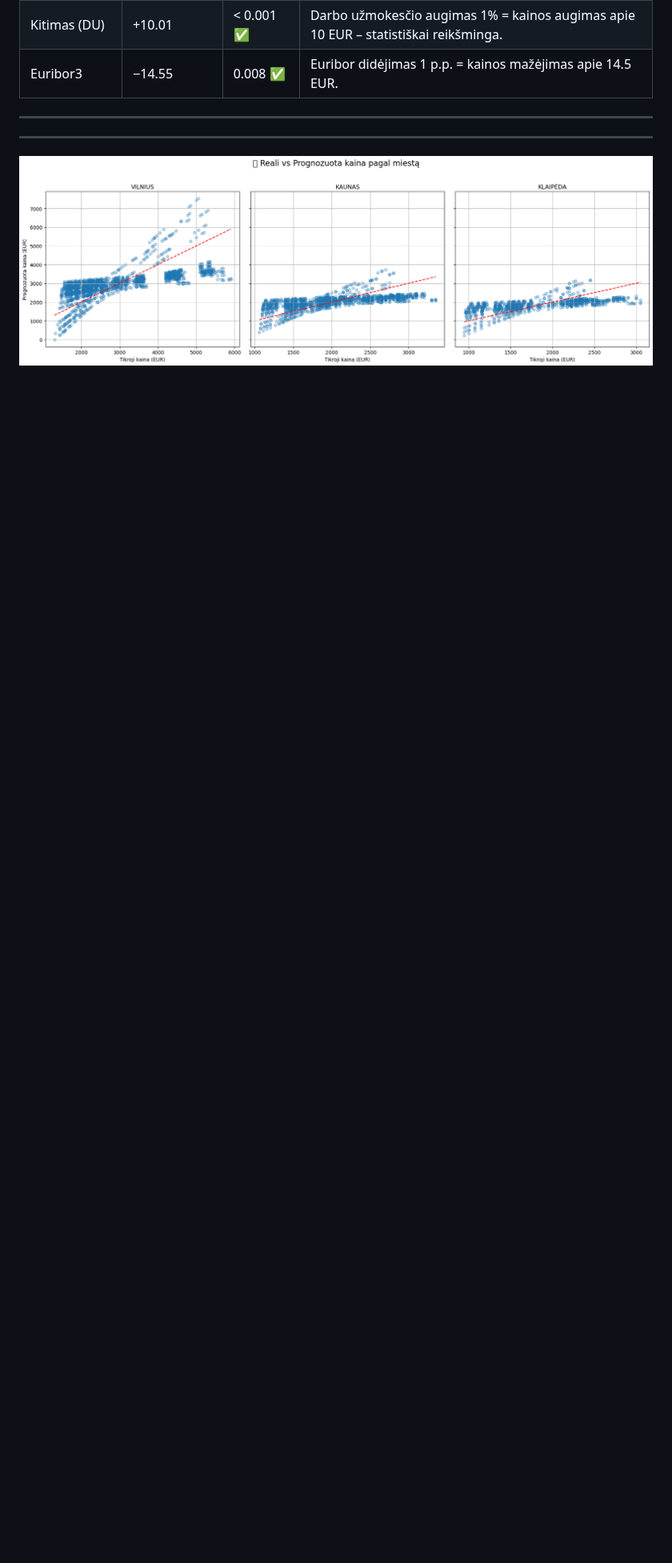
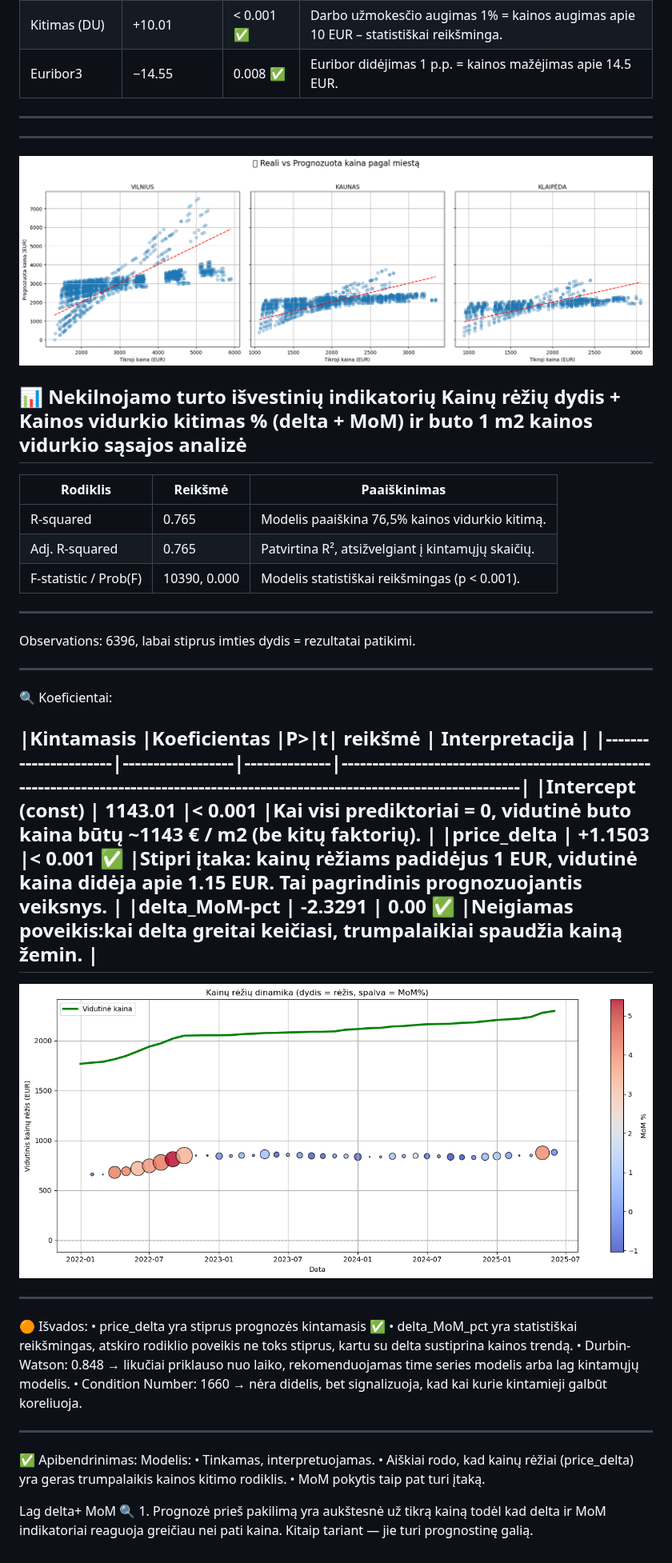
Before and after one commit to IgorLT67/igor-portfolio, a Markdown page: Butų kainos makroekonominiame kontekste/README.md, the part around one of its changes. Shown at 80% size. GitHub-like rendering; blank space fills up the shorter version.

```diff
--- a/Butų kainos makroekonominiame kontekste/README.md
+++ b/Butų kainos makroekonominiame kontekste/README.md
@@ -161,3 +161,42 @@ Naudoti indikatoriai:
 ________________________________________
 
 ![Dashboard Preview](Reali_vs_prognozuota.png)
+
+## 📊 Nekilnojamo turto išvestinių indikatorių **Kainų rėžių dydis** + **Kainos vidurkio kitimas %** (delta + MoM) ir buto 1 m2 kainos vidurkio sąsajos analizė
+
+|Rodiklis           	|Reikšmė	       |Paaiškinimas
+|-----------------------|------------------|----------------------------------------------------------------------------------------------------|
+|R-squared	            |   0.765     	 |Modelis paaiškina 76,5% kainos vidurkio kitimą.                                                     |
+|Adj. R-squared	      |   0.765	       |Patvirtina R², atsižvelgiant į kintamųjų skaičių.                                                   |
+|F-statistic / Prob(F)	|   10390, 0.000	 |Modelis statistiškai reikšmingas (p < 0.001).                                                       |
+-------------------------------------------------------------------------------------------------------------------------------------------------
+
+Observations: 6396, labai stiprus imties dydis = rezultatai patikimi.
+________________________________________
+🔍 Koeficientai:
+
+|Kintamasis	           |Koeficientas	|P>|t| reikšmė | Interpretacija                                                                                                                    |
+|----------------------|------------------|--------------|-----------------------------------------------------------------------------------------------------------------------------------|
+|Intercept (const)     | 1143.01      	|< 0.001	   |Kai visi prediktoriai = 0, vidutinė buto kaina būtų ~1143 € / m2 (be kitų faktorių).                                               |
+|price_delta	     |   +1.1503	      |< 0.001 ✅    |Stipri įtaka: kainų rėžiams padidėjus 1 EUR, vidutinė kaina didėja apie 1.15 EUR. Tai pagrindinis prognozuojantis veiksnys.        |
+|delta_MoM-pct         |   -2.3291	      |  0.00  ✅    |Neigiamas poveikis:kai delta greitai keičiasi, trumpalaikiai spaudžia kainą žemin.                                                 |
+----------------------------------------------------------------------------------------------------------------------------------------------------------------------------------------------
+
+ ![Dashboard Preview](Delta_MoM.png)
+________________________________________
+🟠 Išvados:
+•	price_delta yra stiprus prognozės kintamasis ✅
+•	delta_MoM_pct yra statistiškai reikšmingas, atskiro rodiklio poveikis ne toks stiprus, kartu su delta sustiprina kainos trendą.
+•	Durbin-Watson: 0.848 → likučiai priklauso nuo laiko, rekomenduojamas time series modelis arba lag kintamųjų modelis.
+•	Condition Number: 1660 → nėra didelis, bet signalizuoja, kad kai kurie kintamieji galbūt koreliuoja.
+________________________________________
+
+✅ Apibendrinimas:
+Modelis:
+•	Tinkamas, interpretuojamas.
+•	Aiškiai rodo, kad kainų rėžiai (price_delta) yra geras trumpalaikis kainos kitimo rodiklis.
+•	MoM pokytis taip pat turi įtaką.
+
+
+Lag delta+ MoM
+🔍 1. Prognozė prieš pakilimą yra aukštesnė už tikrą kainą todėl kad delta ir MoM indikatoriai reaguoja greičiau nei pati kaina. Kitaip tariant — jie turi prognostinę galią.
```
Also changed, not shown: other parts of Butų kainos makroekonominiame kontekste/README.md (+3 -3 lines).
